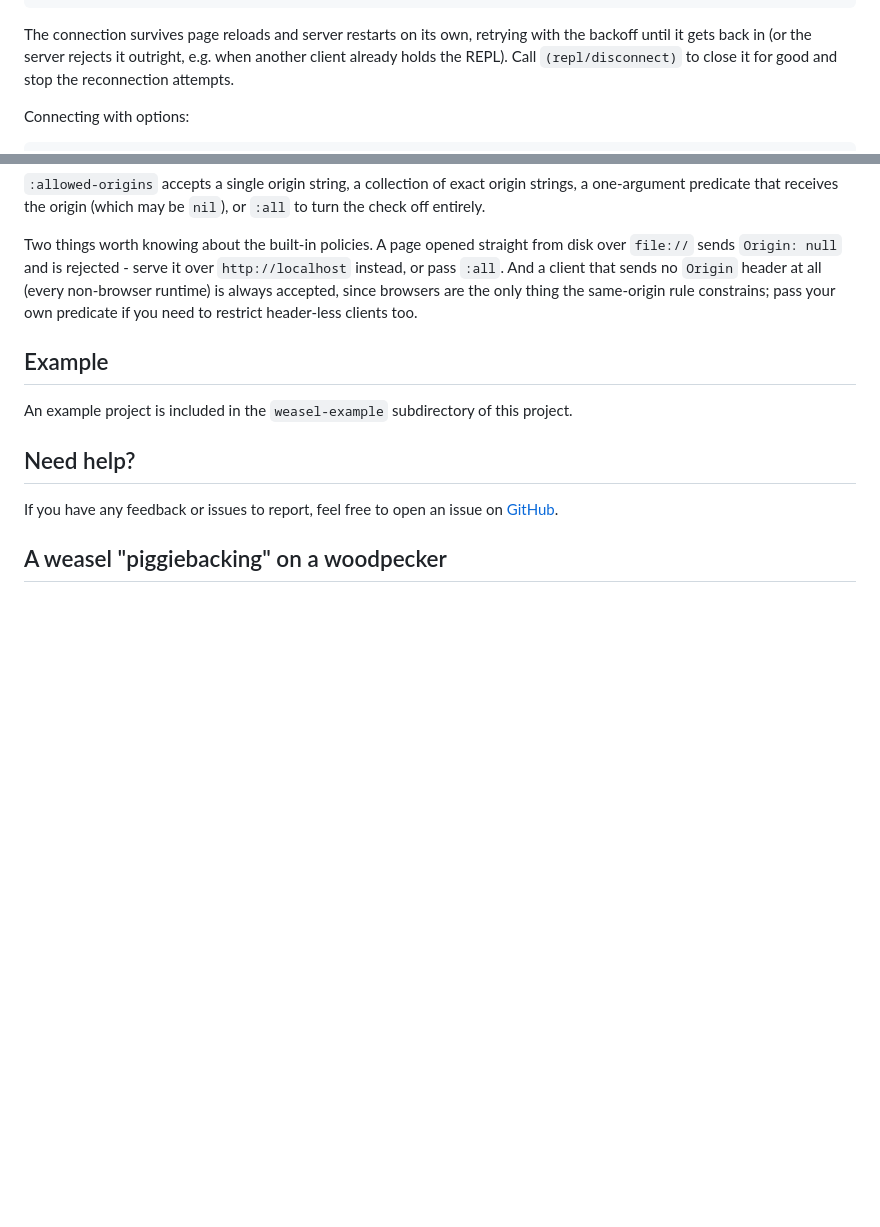
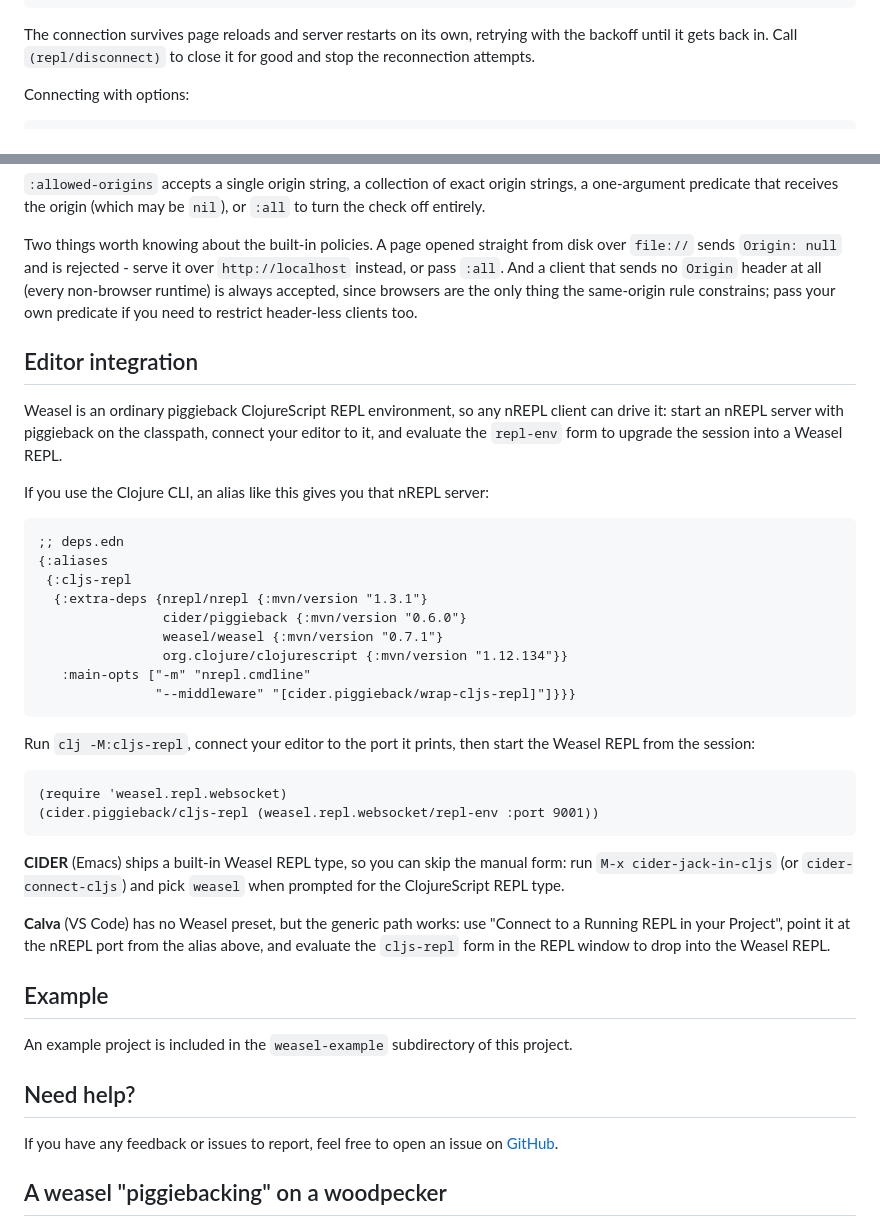
Before and after one commit to nrepl/weasel, a Markdown page: README.md, 2 parts joined by grey strips. Rendered like a GitHub page; blank space fills up the shorter version.

Commit message:
Add editor integration docs and a Clojure CLI quick-start
Document a copy-paste deps.edn alias that starts an nREPL+piggieback server,
plus how to drive Weasel from CIDER (built-in weasel jack-in type) and Calva.
Also drop the now-inaccurate note about the server rejecting a second client,
which multi-client takeover made obsolete.

````diff
--- a/README.md
+++ b/README.md
@@ -91,9 +91,8 @@ You may optionally specify the following:
 ```
 
 The connection survives page reloads and server restarts on its own, retrying
-with the backoff until it gets back in (or the server rejects it outright, e.g.
-when another client already holds the REPL). Call `(repl/disconnect)` to close
-it for good and stop the reconnection attempts.
+with the backoff until it gets back in. Call `(repl/disconnect)` to close it for
+good and stop the reconnection attempts.
 
 Connecting with options:
 ```clojure
@@ -177,6 +176,44 @@ header at all (every non-browser runtime) is always accepted, since browsers are
 the only thing the same-origin rule constrains; pass your own predicate if you
 need to restrict header-less clients too.
 
+## Editor integration
+
+Weasel is an ordinary piggieback ClojureScript REPL environment, so any nREPL
+client can drive it: start an nREPL server with piggieback on the classpath,
+connect your editor to it, and evaluate the `repl-env` form to upgrade the
+session into a Weasel REPL.
+
+If you use the Clojure CLI, an alias like this gives you that nREPL server:
+
+```clojure
+;; deps.edn
+{:aliases
+ {:cljs-repl
+  {:extra-deps {nrepl/nrepl {:mvn/version "1.3.1"}
+                cider/piggieback {:mvn/version "0.6.0"}
+                weasel/weasel {:mvn/version "0.7.1"}
+                org.clojure/clojurescript {:mvn/version "1.12.134"}}
+   :main-opts ["-m" "nrepl.cmdline"
+               "--middleware" "[cider.piggieback/wrap-cljs-repl]"]}}}
+```
+
+Run `clj -M:cljs-repl`, connect your editor to the port it prints, then start the
+Weasel REPL from the session:
+
+```clojure
+(require 'weasel.repl.websocket)
+(cider.piggieback/cljs-repl (weasel.repl.websocket/repl-env :port 9001))
+```
+
+**CIDER** (Emacs) ships a built-in Weasel REPL type, so you can skip the manual
+form: run `M-x cider-jack-in-cljs` (or `cider-connect-cljs`) and pick `weasel`
+when prompted for the ClojureScript REPL type.
+
+**Calva** (VS Code) has no Weasel preset, but the generic path works: use
+"Connect to a Running REPL in your Project", point it at the nREPL port from the
+alias above, and evaluate the `cljs-repl` form in the REPL window to drop into
+the Weasel REPL.
+
 ## Example
 
 An example project is included in the `weasel-example` subdirectory of
````
